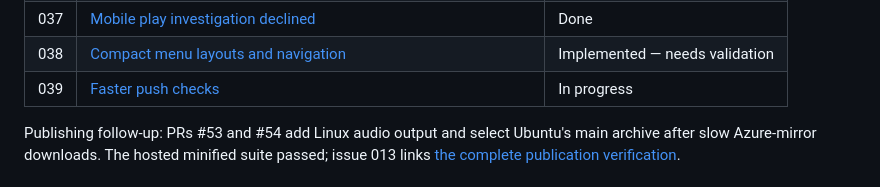
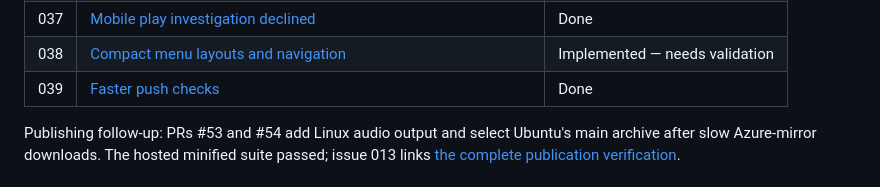
Before and after one commit to taggedzi/neon-nexis, a Markdown page: docs/work-to-be-done/README.md, the part around the change. GitHub-like rendering.

Commit message:
Record final push-check validation and PR delivery

```diff
--- a/docs/work-to-be-done/README.md
+++ b/docs/work-to-be-done/README.md
@@ -48,7 +48,7 @@ in [the decision log](../decisions.md).
 | 036 | [Optional extra visual detail declined](036-graphics-polish.md) | Done |
 | 037 | [Mobile play investigation declined](037-mobile-play.md) | Done |
 | 038 | [Compact menu layouts and navigation](038-menu-ui-cleanup.md) | Implemented — needs validation |
-| 039 | [Faster push checks](039-faster-push-checks.md) | In progress |
+| 039 | [Faster push checks](039-faster-push-checks.md) | Done |
 
 Publishing follow-up: PRs #53 and #54 add Linux audio output and select Ubuntu's
 main archive after slow Azure-mirror downloads. The hosted minified suite passed;
```
Also changed, not shown: docs/work-to-be-done/039-faster-push-checks.md (+35 -6 lines).
